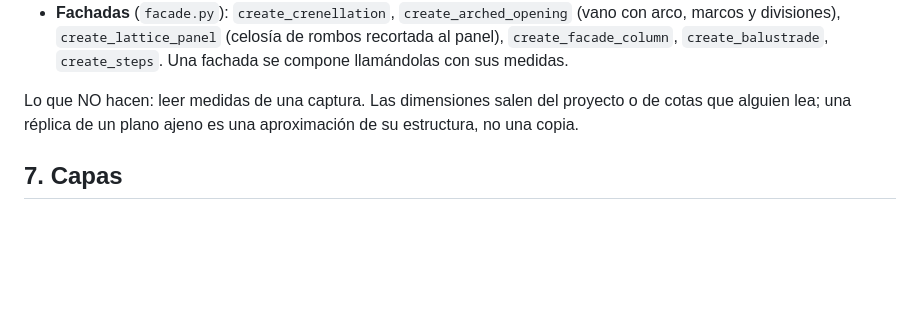
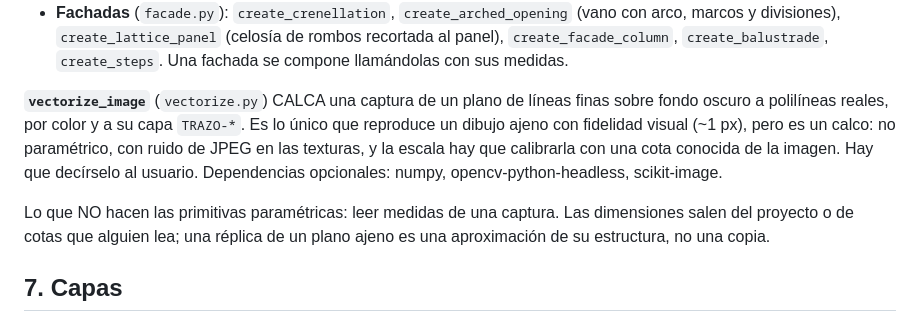
Before and after one commit to MiguelAngelCruzVargas/mpc_autocat, a Markdown page: CLAUDE.md, the part around the change. Rendered like a GitHub page; blank space fills up the shorter version.

Commit message:
CLAUDE.md: vectorize_image (calco de una captura)
Co-Authored-By: Claude Sonnet 5.5 <noreply@anthropic.com>

```diff
--- a/CLAUDE.md
+++ b/CLAUDE.md
@@ -880,7 +880,14 @@ medidas (nada de un edificio concreto vive en el código):
   rombos recortada al panel), `create_facade_column`, `create_balustrade`,
   `create_steps`. Una fachada se compone llamándolas con sus medidas.
 
-Lo que NO hacen: leer medidas de una captura. Las dimensiones salen del proyecto
+**`vectorize_image`** (`vectorize.py`) CALCA una captura de un plano de líneas
+finas sobre fondo oscuro a polilíneas reales, por color y a su capa `TRAZO-*`.
+Es lo único que reproduce un dibujo ajeno con fidelidad visual (~1 px), pero es
+un calco: no paramétrico, con ruido de JPEG en las texturas, y la escala hay que
+calibrarla con una cota conocida de la imagen. Hay que decírselo al usuario.
+Dependencias opcionales: numpy, opencv-python-headless, scikit-image.
+
+Lo que NO hacen las primitivas paramétricas: leer medidas de una captura. Las dimensiones salen del proyecto
 o de cotas que alguien lea; una réplica de un plano ajeno es una aproximación
 de su estructura, no una copia.
 
```
